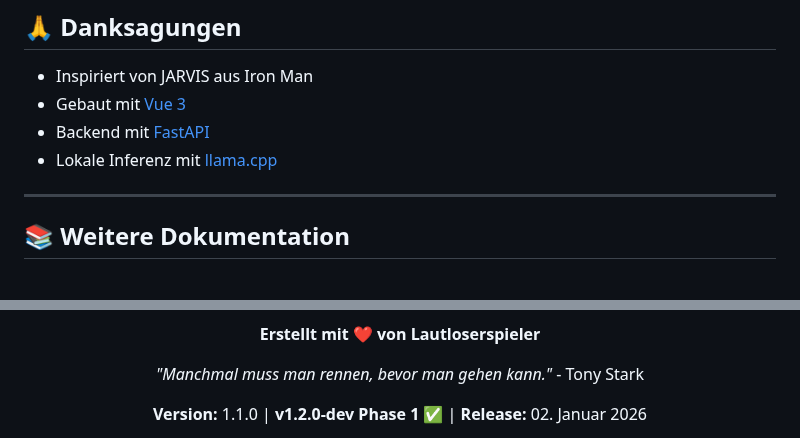
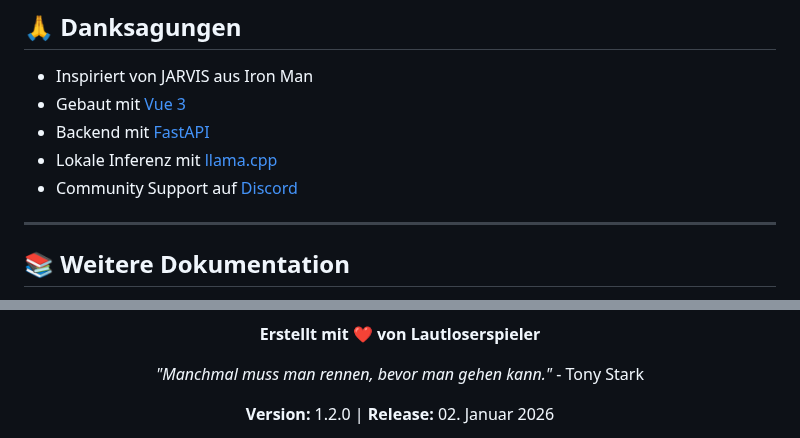
Before and after one commit to Lautloserspieler/JarvisCore, a Markdown page: README.md, 2 parts joined by grey strips. GitHub-like rendering.

```diff
--- a/README.md
+++ b/README.md
@@ -579,6 +587,7 @@ Vollständige Lizenz: [LICENSE](./LICENSE)
 - Gebaut mit [Vue 3](https://vuejs.org/)
 - Backend mit [FastAPI](https://fastapi.tiangolo.com/)
 - Lokale Inferenz mit [llama.cpp](https://github.com/ggerganov/llama.cpp)
+- Community Support auf [Discord](https://discord.com/channels/1431731317036290050/1431737106656399461)
 
 ---
 
@@ -606,5 +615,5 @@ Vollständige Lizenz: [LICENSE](./LICENSE)
 
 *"Manchmal muss man rennen, bevor man gehen kann."* - Tony Stark
 
-**Version:** 1.1.0 | **v1.2.0-dev Phase 1 ✅** | **Release:** 02. Januar 2026
+**Version:** 1.2.0 | **Release:** 02. Januar 2026
 
```
Also changed, not shown: other parts of README.md (+36 -28 lines).
